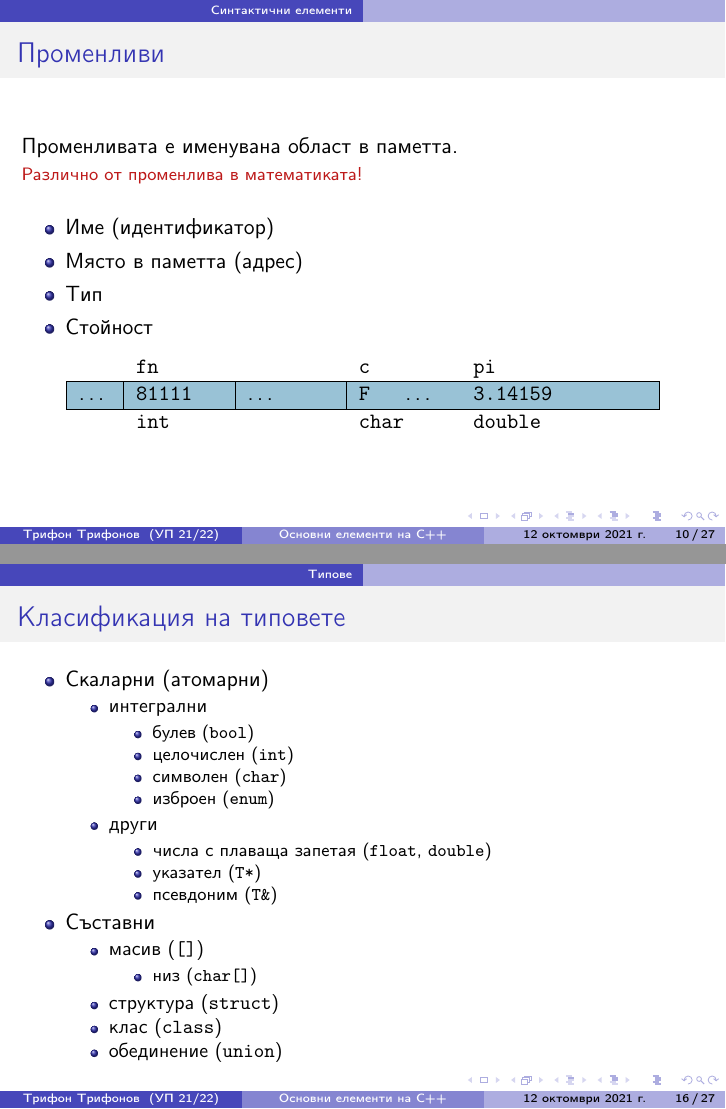
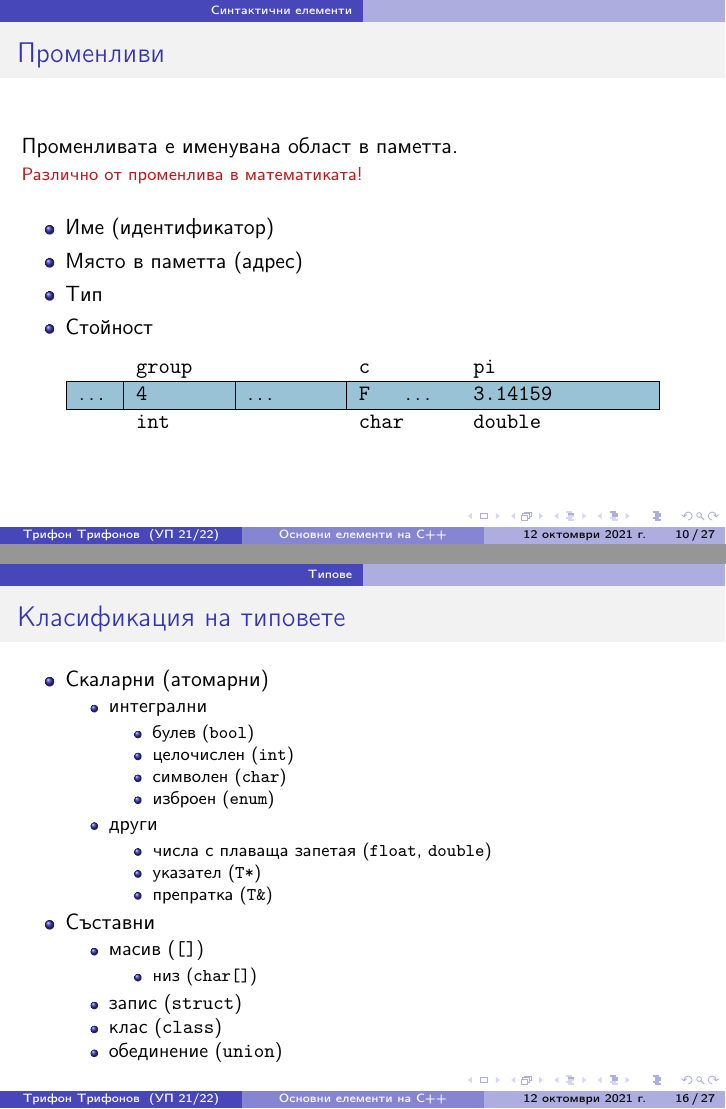
Before and after one commit to triffon/ip-slides, LaTeX slides (02-basics.tex): pages 58 and 84 of 103, joined at a grey line. Compiled offline with pdfLaTeX.

Commit message:
Корекции след лекцията

```diff
--- a/02-basics.tex
+++ b/02-basics.tex
@@ -1,4 +1,4 @@
-\documentclass{beamer}
+\documentclass[alsotrans]{beamerswitch}
 \usepackage{iprog}
 
 \title{Основни елементи на C++}
@@ -149,10 +149,10 @@ int sum = 0; // нулираме сумата
 \pause
 \begin{center}
   \begin{tabular}{|p{1.5em}|p{4em}|p{4em}|p{1em}|p{2em}|p{8em}|}
-    \multicolumn 1c{}&\multicolumn2l{\tt{fn}}&\multicolumn2l{\tt c}&\multicolumn1l{\tt{pi}}\\
+    \multicolumn 1c{}&\multicolumn2l{\tt{group}}&\multicolumn2l{\tt c}&\multicolumn1l{\tt{pi}}\\
     \hline
     \rowcolor{diagramblue}
-    \ldots&\tt{81111}&\ldots&\tt{F}&\ldots&\tt{3.14159}\\
+    \ldots&\tt{4}&\ldots&\tt{F}&\ldots&\tt{3.14159}\\
     \hline
     \multicolumn 1c{}&\multicolumn2l{\tt{int}}&\multicolumn2l{\tt{char}}&\multicolumn1l{\tt{double}}\\
   \end{tabular}
@@ -250,7 +250,7 @@ int sum = 0; // нулираме сумата
       \begin{itemize}
       \item числа с плаваща запетая (\tt{float}, \tt{double})
       \item указател (\tt{T*})
-      \item псевдоним (\tt{T\&})
+      \item препратка (\tt{T\&})
       \end{itemize}
     \end{itemize}
   \item Съставни
@@ -259,7 +259,7 @@ int sum = 0; // нулираме сумата
       \begin{itemize}
       \item низ (\tt{char[]})
       \end{itemize}
-    \item структура (\tt{struct})
+    \item запис (\tt{struct})
     \item клас (\tt{class})
     \item обединение (\tt{union})
     \end{itemize}
```
Also changed, not shown: 01-intro.tex (+1 -1 lines), 02-basics.tex (4 more changed lines).
